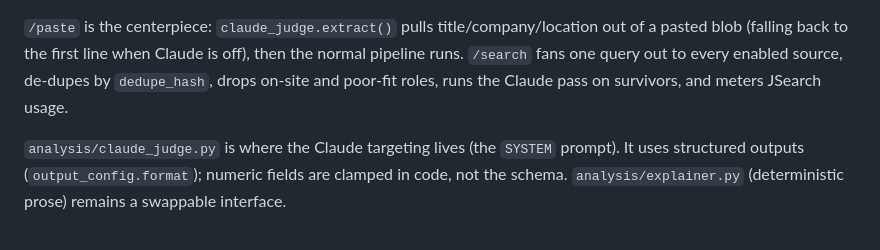
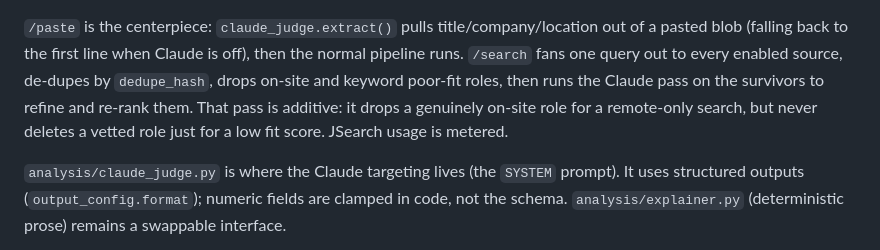
Before and after one commit to augforce/career-intelligence, a Markdown page: CLAUDE.md, the part around the change. Rendered like a GitHub page.

```diff
--- a/CLAUDE.md
+++ b/CLAUDE.md
@@ -49,8 +49,10 @@ since row ids are reused after a wipe.
 
 `/paste` is the centerpiece: `claude_judge.extract()` pulls title/company/location out of a pasted
 blob (falling back to the first line when Claude is off), then the normal pipeline runs. `/search`
-fans one query out to every enabled source, de-dupes by `dedupe_hash`, drops on-site and poor-fit
-roles, runs the Claude pass on survivors, and meters JSearch usage.
+fans one query out to every enabled source, de-dupes by `dedupe_hash`, drops on-site and keyword
+poor-fit roles, then runs the Claude pass on the survivors to refine and re-rank them. That pass is
+additive: it drops a genuinely on-site role for a remote-only search, but never deletes a vetted role
+just for a low fit score. JSearch usage is metered.
 
 `analysis/claude_judge.py` is where the Claude targeting lives (the `SYSTEM` prompt). It uses
 structured outputs (`output_config.format`); numeric fields are clamped in code, not the schema.
```
Also changed, not shown: README.md (+4 -2 lines).
